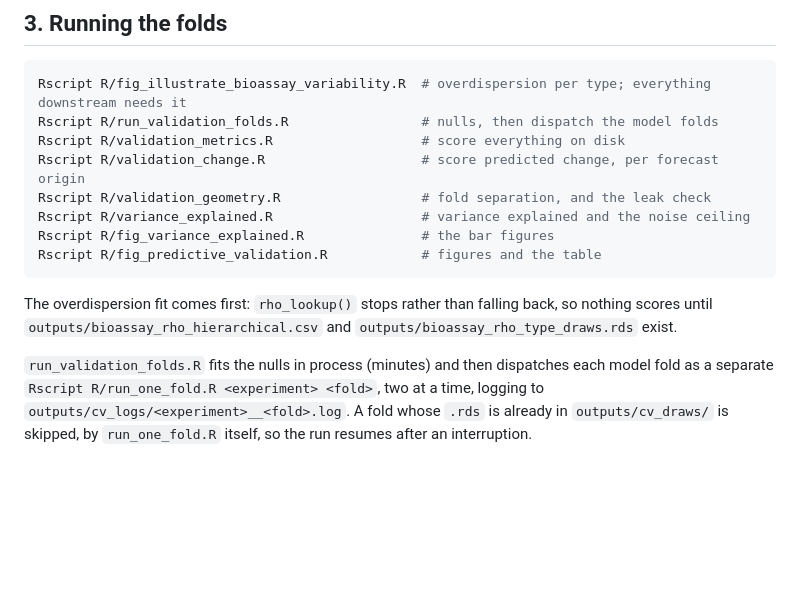
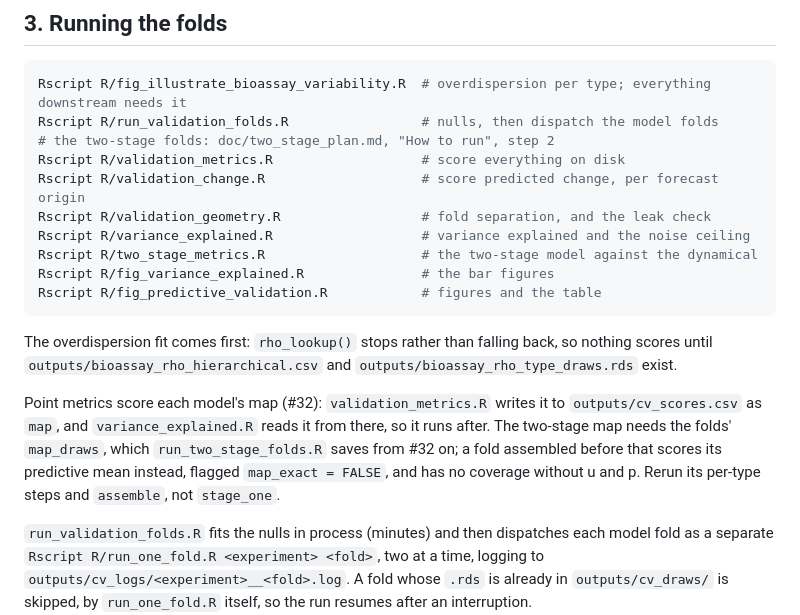
Before and after one commit to goldingn/ir_cube, a Markdown page: doc/cv_run_plan.md, the part around the change. GitHub-like rendering; blank space fills up the shorter version.

Commit message:
note the map scoring in the CV run recipe (#32)
Co-Authored-By: Claude Opus 5.5 (1M context) <noreply@anthropic.com>
Claude-Session: https://claude.ai/code/session_01CjrdVhjdcetHE493iW7RyH

````diff
--- a/doc/cv_run_plan.md
+++ b/doc/cv_run_plan.md
@@ -63,10 +63,12 @@ confusing ways if they are disturbed:
 ```bash
 Rscript R/fig_illustrate_bioassay_variability.R  # overdispersion per type; everything downstream needs it
 Rscript R/run_validation_folds.R                 # nulls, then dispatch the model folds
+# the two-stage folds: doc/two_stage_plan.md, "How to run", step 2
 Rscript R/validation_metrics.R                   # score everything on disk
 Rscript R/validation_change.R                    # score predicted change, per forecast origin
 Rscript R/validation_geometry.R                  # fold separation, and the leak check
 Rscript R/variance_explained.R                   # variance explained and the noise ceiling
+Rscript R/two_stage_metrics.R                    # the two-stage model against the dynamical
 Rscript R/fig_variance_explained.R               # the bar figures
 Rscript R/fig_predictive_validation.R            # figures and the table
 ```
@@ -74,6 +76,13 @@ Rscript R/fig_predictive_validation.R            # figures and the table
 The overdispersion fit comes first: `rho_lookup()` stops rather than falling
 back, so nothing scores until `outputs/bioassay_rho_hierarchical.csv` and
 `outputs/bioassay_rho_type_draws.rds` exist.
+
+Point metrics score each model's map (#32): `validation_metrics.R` writes it
+to `outputs/cv_scores.csv` as `map`, and `variance_explained.R` reads it from
+there, so it runs after. The two-stage map needs the folds' `map_draws`, which
+`run_two_stage_folds.R` saves from #32 on; a fold assembled before that scores
+its predictive mean instead, flagged `map_exact = FALSE`, and has no coverage
+without u and p. Rerun its per-type steps and `assemble`, not `stage_one`.
 
 `run_validation_folds.R` fits the nulls in process (minutes) and then dispatches
 each model fold as a separate `Rscript R/run_one_fold.R <experiment> <fold>`,
````
